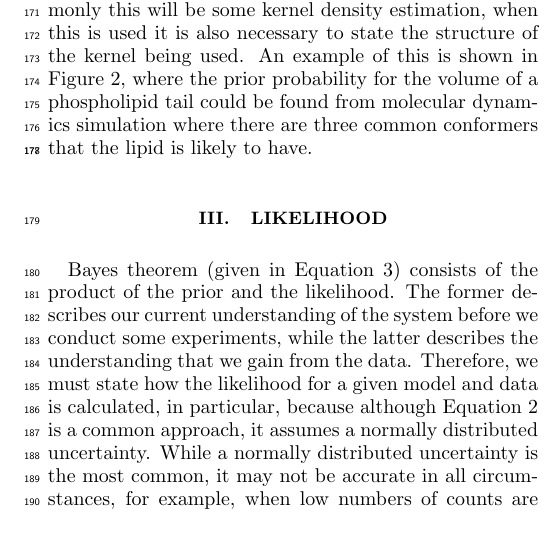
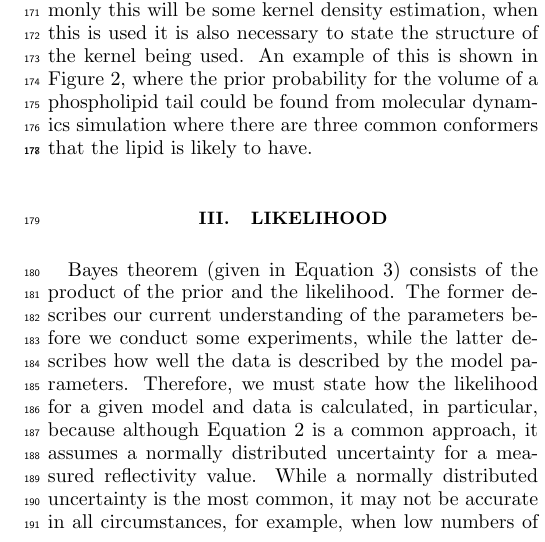
Before and after one commit to wpotrzebowski/reporting_sampling, a LaTeX paper (src/tex/ms.tex): part of one column of page 3 of 5, cut so that both start at the same text. Compiled offline with pdfLaTeX; a LaTeX package or settings file that is missing is left out.

Commit message:
Section3 suggestions

```diff
--- a/src/tex/ms.tex
+++ b/src/tex/ms.tex
@@ -185,8 +185,12 @@ An example of this is shown in Figure~\ref{fig:samples}, where the prior probabi
 \label{sec:likelihood}
 
 Bayes theorem (given in Equation~\ref{equ:bayes}) consists of the product of the prior and the likelihood.
-The former describes our current understanding of the system before we conduct some experiments, while the latter describes the understanding that we gain from the data.
-Therefore, we must state how the likelihood for a given model and data is calculated, in particular, because although Equation~\ref{equ:likelihood} is a common approach, it assumes a normally distributed uncertainty.
+The former describes our current understanding of the parameters before we conduct some experiments, while the latter describes how well the data is described by the model parameters.
+% ARJN we're not offering the reader suggestions on how to state this. Can they just state that they used packageX with version Y with likelihood option Z?
+% ARJN there are multiple ways of weighting data, I'm not sure most users would know the details of how the likelihood is calculated in a given package.
+% ARJN Should package authors state how this is done more comprehensively?
+Therefore, we must state how the likelihood for a given model and data is calculated, in particular, because although Equation~\ref{equ:likelihood} is a common approach, it assumes a normally distributed uncertainty for a measured reflectivity value.
+% ARJN I think this is something like less than 30 (10?)???
 While a normally distributed uncertainty is the most common, it may not be accurate in all circumstances, for example, when low numbers of counts are present, a Poisson uncertainty may offer a more accurate description.
 
 \section{Posterior}
```
